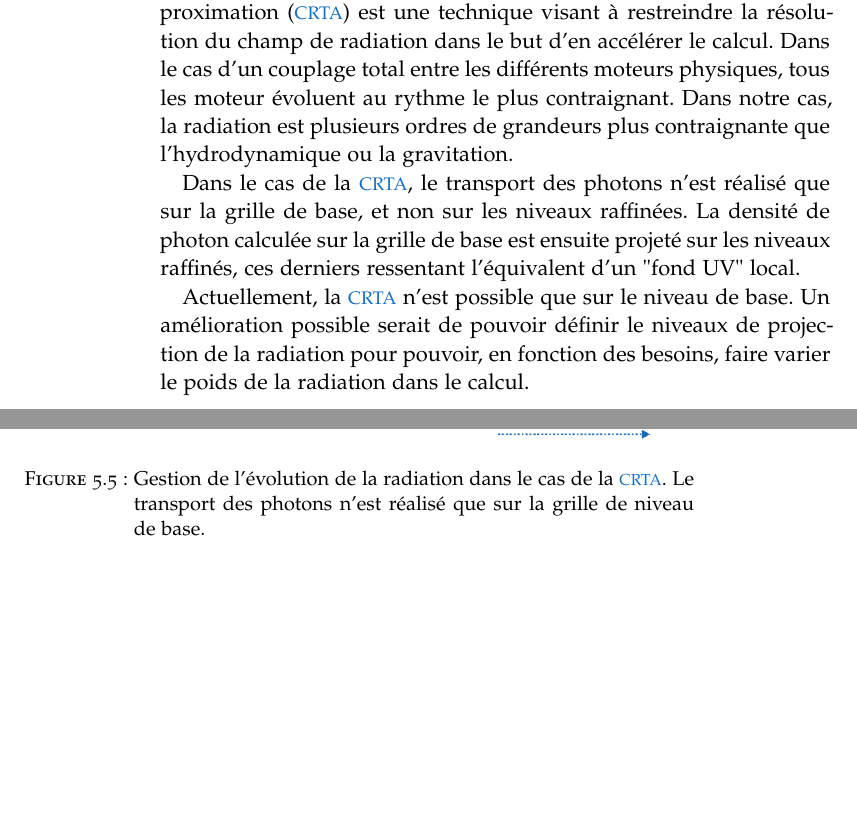
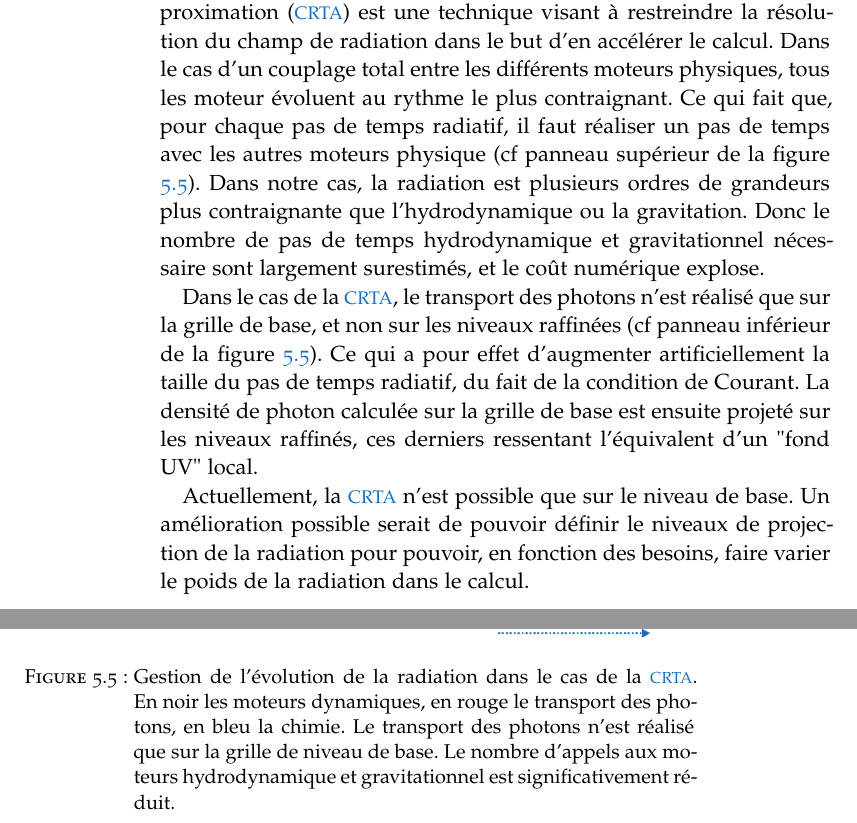
Before and after one commit to NicolasDeparis/these, a LaTeX thesis (ClassicThesis.tex, which reads Chapters/part_02/solveurs.tex): two parts of pages 82 and 83 of 228, joined at a grey line, cut so that both start at the same text, the shorter picture padded with empty space. Compiled offline with pdfLaTeX; a missing font is replaced by an installed copy or a similar font.

Commit message:
save smithers

```diff
--- a/Chapters/part_02/solveurs.tex
+++ b/Chapters/part_02/solveurs.tex
@@ -852,11 +852,13 @@ Si celle ci est supérieure a 10\%, le pas de temps est divisée par 2 et l'éta
 Le transport sur grille de base ou \ac{CRTA} est une technique visant à restreindre la résolution du champ de radiation dans le but d'en accélérer le calcul.
 Dans le cas d'un couplage total entre les différents moteurs physiques, tous les moteur évoluent au rythme le plus contraignant.
 %il faut définir le plus petit pas de temps et faire évoluer
+Ce qui fait que, pour chaque pas de temps radiatif, il faut réaliser un pas de temps avec les autres moteurs physique (cf panneau supérieur de la figure \ref{fig:CRTA}).
 Dans notre cas, la radiation est plusieurs ordres de grandeurs plus contraignante que l'hydrodynamique ou la gravitation.
+Donc le nombre de pas de temps hydrodynamique et gravitationnel nécessaire sont largement surestimés, et le coût numérique explose.
 
-Dans le cas de la \ac{CRTA}, le transport des photons n'est réalisé que sur la grille de base, et non sur les niveaux raffinées.
+Dans le cas de la \ac{CRTA}, le transport des photons n'est réalisé que sur la grille de base, et non sur les niveaux raffinées (cf panneau inférieur de la figure \ref{fig:CRTA}).
+Ce qui a pour effet d'augmenter artificiellement la taille du pas de temps radiatif, du fait de la condition de Courant.
 La densité de photon calculée sur la grille de base est ensuite projeté sur les niveaux raffinés, ces derniers ressentant l'équivalent d'un "fond UV" local.
-
 
 Actuellement, la \ac{CRTA} n'est possible que sur le niveau de base.
 Un amélioration possible serait de pouvoir définir le niveaux de projection de la radiation pour pouvoir, en fonction des besoins, faire varier le poids de la radiation dans le calcul.
@@ -866,6 +868,8 @@ Un amélioration possible serait de pouvoir définir le niveaux de projection de
 \includegraphics[width=.95\linewidth]{img/02/revz_crad_std.png}
 \includegraphics[width=.95\linewidth]{img/02/revz_crad.png}
 \caption[CRTA]{Gestion de l'évolution de la radiation dans le cas de la \ac{CRTA}.
+En noir les moteurs dynamiques, en rouge le transport des photons, en bleu la chimie.
 Le transport des photons n'est réalisé que sur la grille de niveau de base.
+Le nombre d'appels aux moteurs hydrodynamique et gravitationnel est significativement réduit.
 \label{fig:CRTA}}
 \end{figure}
```
